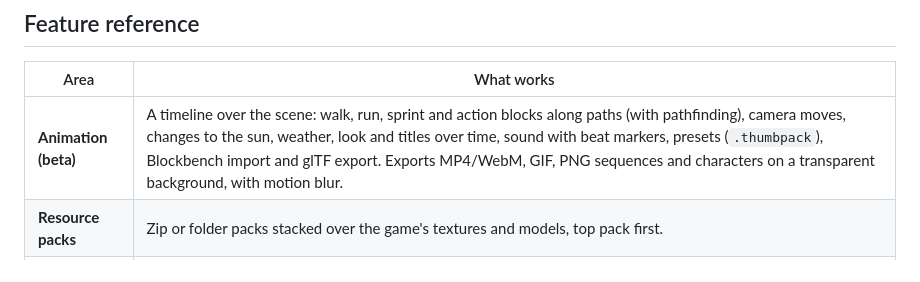
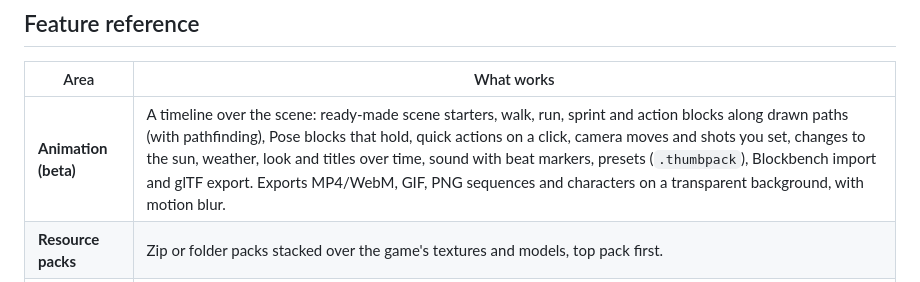
Before and after one commit to Loveguard/ThumbCraft, a Markdown page: docs/FEATURES.md, the part around the change. GitHub-like rendering.

```diff
--- a/docs/FEATURES.md
+++ b/docs/FEATURES.md
@@ -4,7 +4,7 @@
 
 | Area                   | What works                                                                                                                                                                                                                                                                                                                                                                                                                                                                                                                                                                                                                                                                                                                                         |
 | ---------------------- | -------------------------------------------------------------------------------------------------------------------------------------------------------------------------------------------------------------------------------------------------------------------------------------------------------------------------------------------------------------------------------------------------------------------------------------------------------------------------------------------------------------------------------------------------------------------------------------------------------------------------------------------------------------------------------------------------------------------------------------------------- |
-| **Animation (beta)**   | A timeline over the scene: walk, run, sprint and action blocks along paths (with pathfinding), camera moves, changes to the sun, weather, look and titles over time, sound with beat markers, presets (`.thumbpack`), Blockbench import and glTF export. Exports MP4/WebM, GIF, PNG sequences and characters on a transparent background, with motion blur.                                                                                                                                                                                                                                                                                                                                                                                        |
+| **Animation (beta)**   | A timeline over the scene: ready-made scene starters, walk, run, sprint and action blocks along drawn paths (with pathfinding), Pose blocks that hold, quick actions on a click, camera moves and shots you set, changes to the sun, weather, look and titles over time, sound with beat markers, presets (`.thumbpack`), Blockbench import and glTF export. Exports MP4/WebM, GIF, PNG sequences and characters on a transparent background, with motion blur.                                                                                                                                                                                                                                                                                    |
 | **Resource packs**     | Zip or folder packs stacked over the game's textures and models, top pack first.                                                                                                                                                                                                                                                                                                                                                                                                                                                                                                                                                                                                                                                                   |
 | **Photoshop export**   | A layered `.psd`: sky, terrain, and each build, mob, player, title and sticker on its own layer, in folders by kind. Layers are rendered with effects off; each effect has its own folder with its light on an Add layer, so hiding it takes its glow off everything.                                                                                                                                                                                                                                                                                                                                                                                                                                                                              |
 | **Biome scenes**       | Pick a dimension (Overworld / Nether / End) and any biome from your game version, optionally a seed and an area size, and generate.                                                                                                                                                                                                                                                                                                                                                                                                                                                                                                                                                                                                                |
```
Also changed, not shown: README.md (+17 -15 lines), docs/images/readme/animation-steps.jpg, 8 other files.
